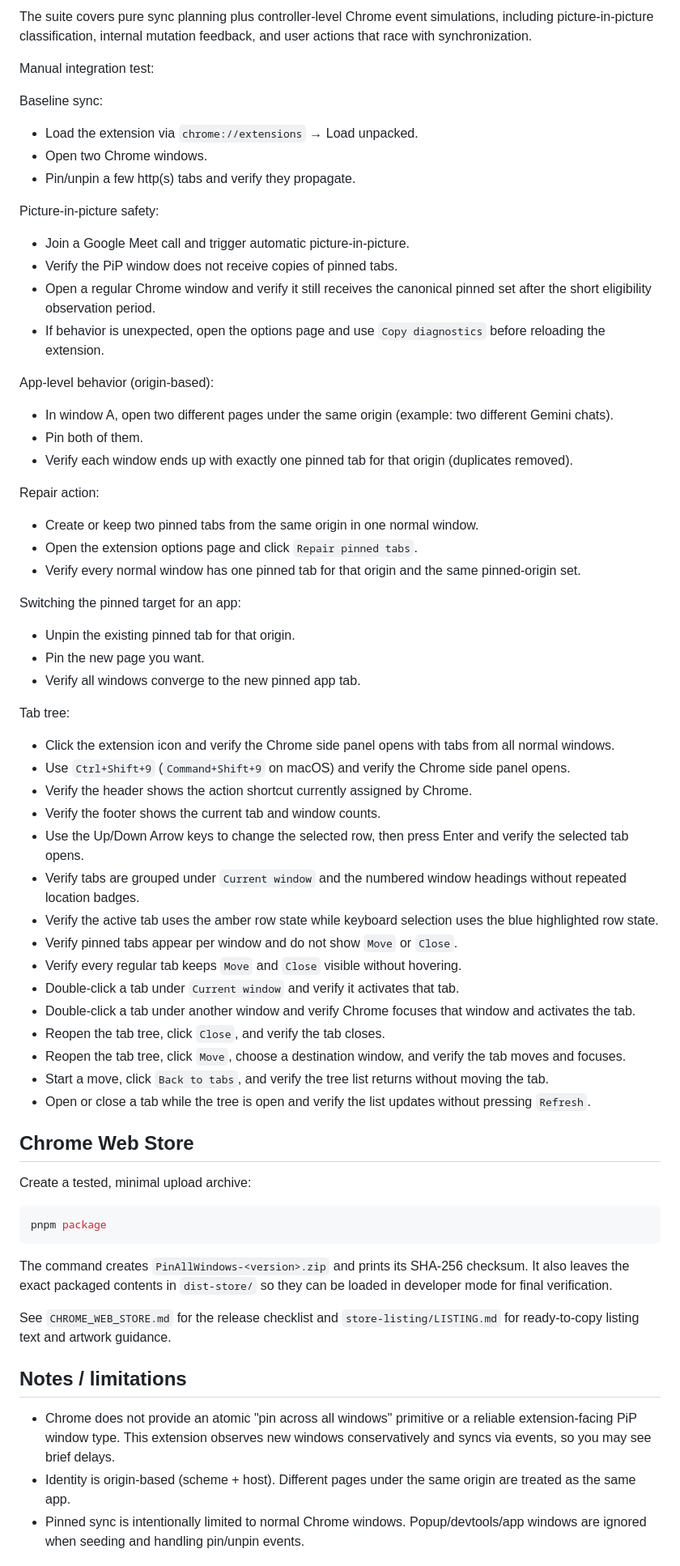
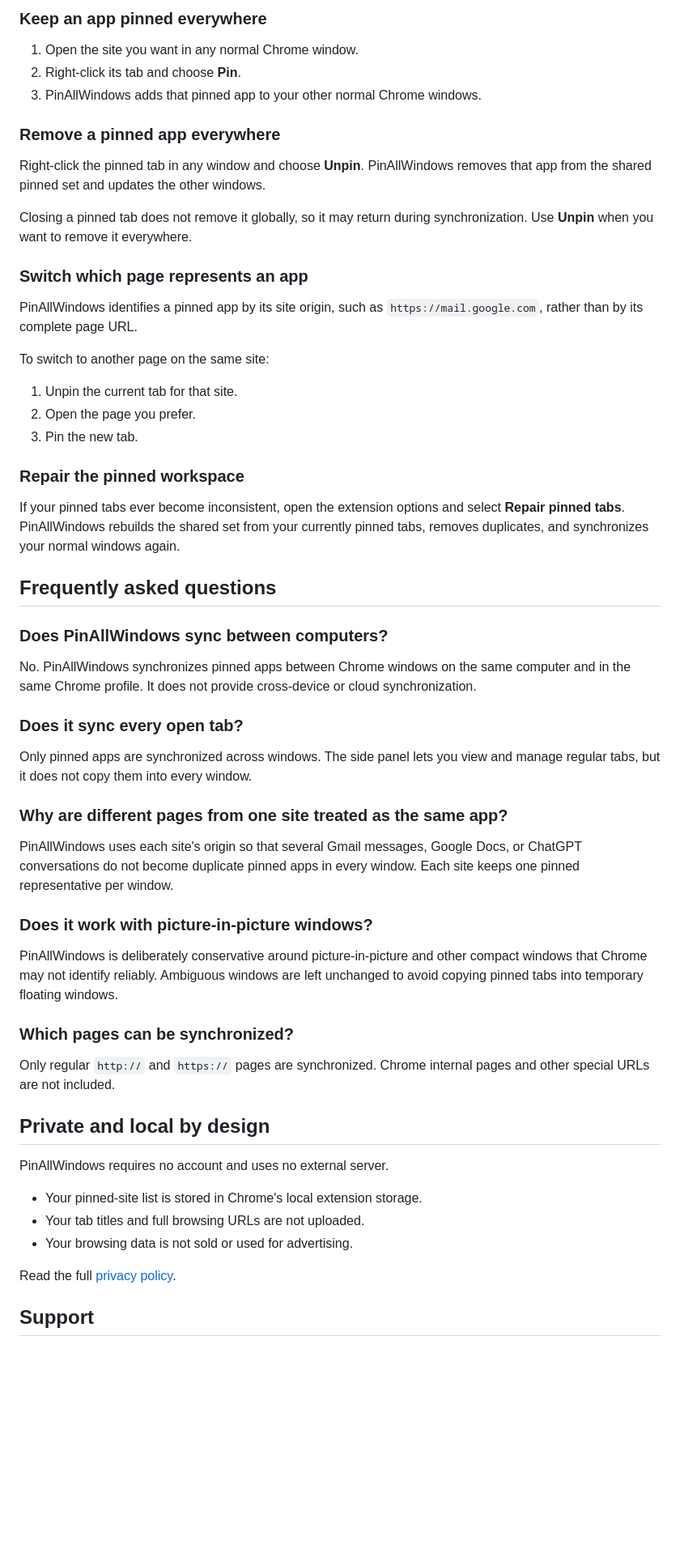
Before and after one commit to boundless-forest/pinallwindows, a Markdown page: README.md, the part around one of its changes. Shown at 81% size. Drawn GitHub-style; blank space fills up the shorter version.

Commit message:
docs: refocus the project readme on customer benefits, installation, everyday workflows, privacy, and common questions for clearer product discovery

````diff
--- a/README.md
+++ b/README.md
@@ -64,65 +36,61 @@ Unit tests:
 
-The suite covers pure sync planning plus controller-level Chrome event simulations, including picture-in-picture classification, internal mutation feedback, and user actions that race with synchronization.
+### Keep an app pinned everywhere
 
-Manual integration test:
+1. Open the site you want in any normal Chrome window.
+2. Right-click its tab and choose **Pin**.
+3. PinAllWindows adds that pinned app to your other normal Chrome windows.
 
-Baseline sync:
-- Load the extension via `chrome://extensions` → Load unpacked.
-- Open two Chrome windows.
-- Pin/unpin a few http(s) tabs and verify they propagate.
+### Remove a pinned app everywhere
 
-Picture-in-picture safety:
-- Join a Google Meet call and trigger automatic picture-in-picture.
-- Verify the PiP window does not receive copies of pinned tabs.
-- Open a regular Chrome window and verify it still receives the canonical pinned set after the short eligibility observation period.
-- If behavior is unexpected, open the options page and use `Copy diagnostics` before reloading the extension.
+Right-click the pinned tab in any window and choose **Unpin**. PinAllWindows removes that app from the shared pinned set and updates the other windows.
 
-App-level behavior (origin-based):
-- In window A, open two different pages under the same origin (example: two different Gemini chats).
-- Pin both of them.
-- Verify each window ends up with exactly one pinned tab for that origin (duplicates removed).
+Closing a pinned tab does not remove it globally, so it may return during synchronization. Use **Unpin** when you want to remove it everywhere.
 
-Repair action:
-- Create or keep two pinned tabs from the same origin in one normal window.
-- Open the extension options page and click `Repair pinned tabs`.
-- Verify every normal window has one pinned tab for that origin and the same pinned-origin set.
+### Switch which page represents an app
 
-Switching the pinned target for an app:
-- Unpin the existing pinned tab for that origin.
-- Pin the new page you want.
-- Verify all windows converge to the new pinned app tab.
+PinAllWindows identifies a pinned app by its site origin, such as `https://mail.google.com`, rather than by its complete page URL.
 
-Tab tree:
-- Click the extension icon and verify the Chrome side panel opens with tabs from all normal windows.
-- Use `Ctrl+Shift+9` (`Command+Shift+9` on macOS) and verify the Chrome side panel opens.
-- Verify the header shows the action shortcut currently assigned by Chrome.
-- Verify the footer shows the current tab and window counts.
-- Use the Up/Down Arrow keys to change the selected row, then press Enter and verify the selected tab opens.
-- Verify tabs are grouped under `Current window` and the numbered window headings without repeated location badges.
-- Verify the active tab uses the amber row state while keyboard selection uses the blue highlighted row state.
-- Verify pinned tabs appear per window and do not show `Move` or `Close`.
-- Verify every regular tab keeps `Move` and `Close` visible without hovering.
-- Double-click a tab under `Current window` and verify it activates that tab.
-- Double-click a tab under another window and verify Chrome focuses that window and activates the tab.
-- Reopen the tab tree, click `Close`, and verify the tab closes.
-- Reopen the tab tree, click `Move`, choose a destination window, and verify the tab moves and focuses.
-- Start a move, click `Back to tabs`, and verify the tree list returns without moving the tab.
-- Open or close a tab while the tree is open and verify the list updates without pressing `Refresh`.
+To switch to another page on the same site:
 
-## Chrome Web Store
+1. Unpin the current tab for that site.
+2. Open the page you prefer.
+3. Pin the new tab.
 
-Create a tested, minimal upload archive:
+### Repair the pinned workspace
 
-```sh
-pnpm package
-```
+If your pinned tabs ever become inconsistent, open the extension options and select **Repair pinned tabs**. PinAllWindows rebuilds the shared set from your currently pinned tabs, removes duplicates, and synchronizes your normal windows again.
 
-The command creates `PinAllWindows-<version>.zip` and prints its SHA-256 checksum. It also leaves the exact packaged contents in `dist-store/` so they can be loaded in developer mode for final verification.
+## Frequently asked questions
 
-See `CHROME_WEB_STORE.md` for the release checklist and `store-listing/LISTING.md` for ready-to-copy listing text and artwork guidance.
+### Does PinAllWindows sync between computers?
 
-## Notes / limitations
+No. PinAllWindows synchronizes pinned apps between Chrome windows on the same computer and in the same Chrome profile. It does not provide cross-device or cloud synchronization.
 
-- Chrome does not provide an atomic "pin across all windows" primitive or a reliable extension-facing PiP window type. This extension observes new windows conservatively and syncs via events, so you may see brief delays.
-- Identity is origin-based (scheme + host). Different pages under the same origin are treated as the same app.
-- Pinned sync is intentionally limited to normal Chrome windows. Popup/devtools/app windows are ignored when seeding and handling pin/unpin events.
+### Does it sync every open tab?
+
+Only pinned apps are synchronized across windows. The side panel lets you view and manage regular tabs, but it does not copy them into every window.
+
+### Why are different pages from one site treated as the same app?
+
+PinAllWindows uses each site's origin so that several Gmail messages, Google Docs, or ChatGPT conversations do not become duplicate pinned apps in every window. Each site keeps one pinned representative per window.
+
+### Does it work with picture-in-picture windows?
+
+PinAllWindows is deliberately conservative around picture-in-picture and other compact windows that Chrome may not identify reliably. Ambiguous windows are left unchanged to avoid copying pinned tabs into temporary floating windows.
+
+### Which pages can be synchronized?
+
+Only regular `http://` and `https://` pages are synchronized. Chrome internal pages and other special URLs are not included.
+
+## Private and local by design
+
+PinAllWindows requires no account and uses no external server.
+
+- Your pinned-site list is stored in Chrome's local extension storage.
+- Your tab titles and full browsing URLs are not uploaded.
+- Your browsing data is not sold or used for advertising.
+
+Read the full [privacy policy](PRIVACY_POLICY.md).
+
+## Support
+
````
Also changed, not shown: other parts of README.md (+23 -50 lines).
